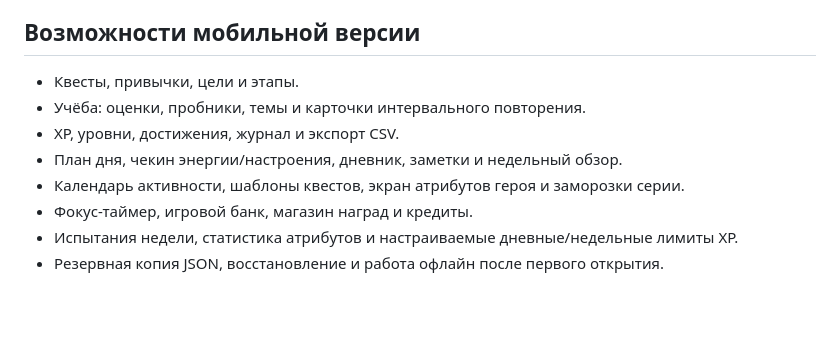
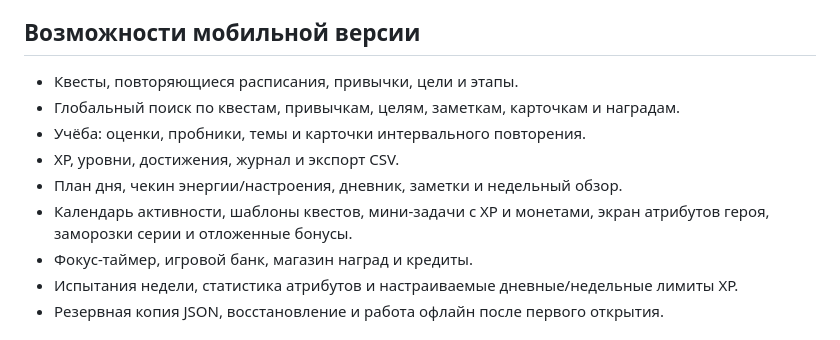
Before and after one commit to denovseicev-png/liferpg-mobile, a Markdown page: README_RU.md, the part around the change. Drawn GitHub-style; blank space fills up the shorter version.

Commit message:
Обновлена документация новых функций

```diff
--- a/README_RU.md
+++ b/README_RU.md
@@ -24,11 +24,12 @@ https://denovseicev-png.github.io/liferpg-mobile/
 
 ## Возможности мобильной версии
 
-- Квесты, привычки, цели и этапы.
+- Квесты, повторяющиеся расписания, привычки, цели и этапы.
+- Глобальный поиск по квестам, привычкам, целям, заметкам, карточкам и наградам.
 - Учёба: оценки, пробники, темы и карточки интервального повторения.
 - XP, уровни, достижения, журнал и экспорт CSV.
 - План дня, чекин энергии/настроения, дневник, заметки и недельный обзор.
-- Календарь активности, шаблоны квестов, экран атрибутов героя и заморозки серии.
+- Календарь активности, шаблоны квестов, мини-задачи с XP и монетами, экран атрибутов героя, заморозки серии и отложенные бонусы.
 - Фокус-таймер, игровой банк, магазин наград и кредиты.
 - Испытания недели, статистика атрибутов и настраиваемые дневные/недельные лимиты XP.
 - Резервная копия JSON, восстановление и работа офлайн после первого открытия.
```
